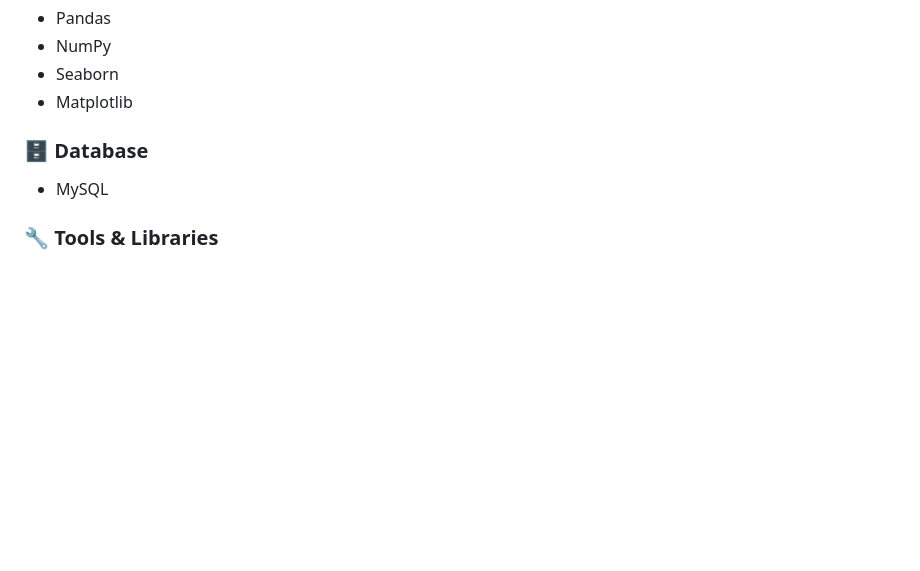
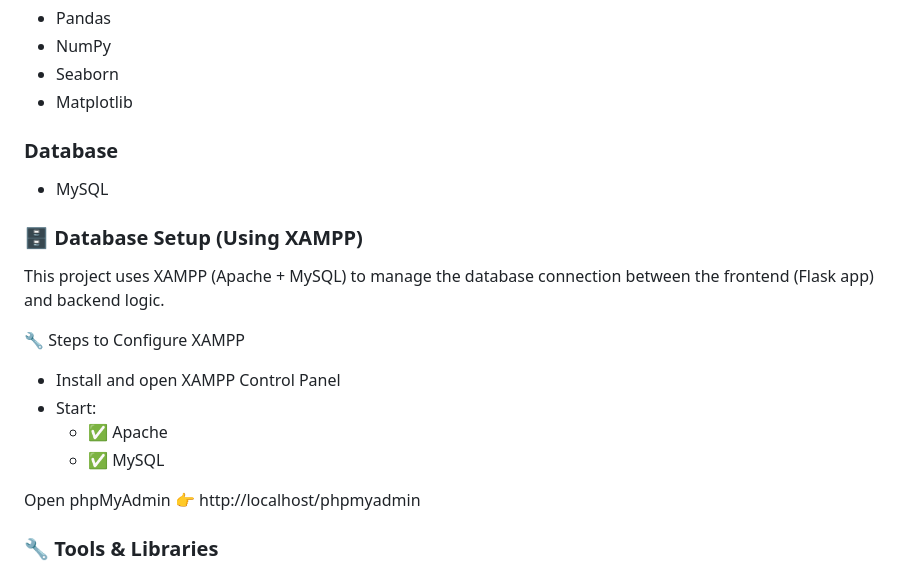
Before and after one commit to KurugoduSushma/EEG-Signal-classification-using-ML-DL, a Markdown page: README.md, the part around the change. Drawn GitHub-style; blank space fills up the shorter version.

Commit message:
Update README with database setup instructions
Added instructions for setting up the database using XAMPP.

```diff
--- a/README.md
+++ b/README.md
@@ -56,9 +56,23 @@ The system classifies EEG signals into multiple neurological conditions such as:
 * Seaborn
 * Matplotlib
 
-### 🗄️ Database
+### Database
 
 * MySQL
+
+ ### 🗄️ Database Setup (Using XAMPP)
+
+This project uses XAMPP (Apache + MySQL) to manage the database connection between the frontend (Flask app) and backend logic.
+
+🔧 Steps to Configure XAMPP
+
+* Install and open XAMPP Control Panel
+* Start:
+    * ✅ Apache
+    * ✅ MySQL
+
+Open phpMyAdmin
+👉 http://localhost/phpmyadmin
 
 ### 🔧 Tools & Libraries
 
```
